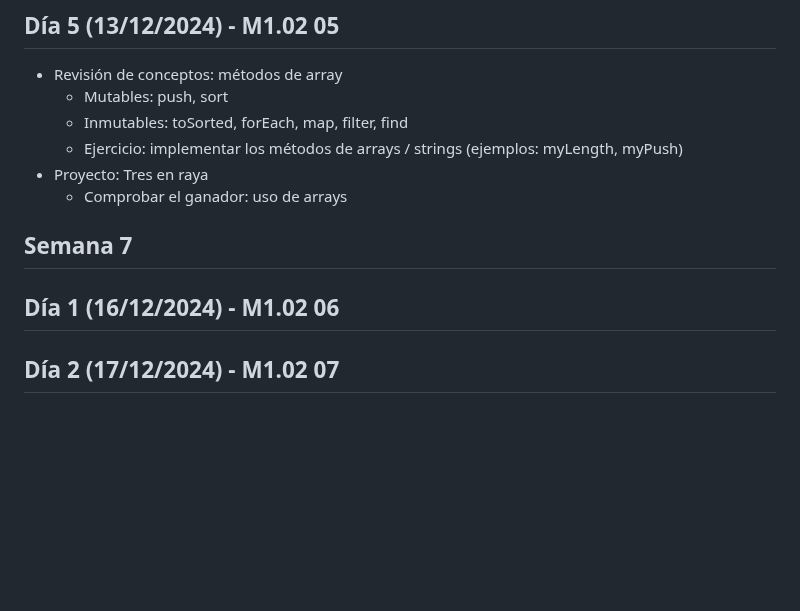
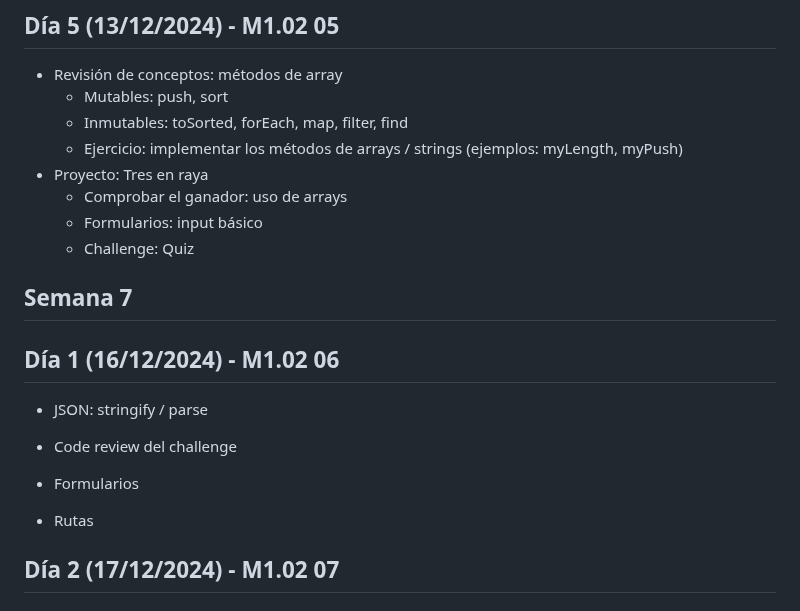
Before and after one commit to ferregsal/Info-Git-Curso-Web, a Markdown page: readme.md, the part around the change. Drawn GitHub-style; blank space fills up the shorter version.

```diff
--- a/readme.md
+++ b/readme.md
@@ -346,10 +346,18 @@ Ejercicios de introducción a JS: bloque 2
     (ejemplos: myLength, myPush)
 - Proyecto: Tres en raya
   - Comprobar el ganador: uso de arrays
+  - Formularios: input básico
+  - Challenge: Quiz
 
 ## Semana 7
 
 ## Día 1 (16/12/2024) - M1.02 06
+
+- JSON: stringify / parse
+- Code review del challenge
+
+- Formularios
+- Rutas
 
 ## Día 2 (17/12/2024) - M1.02 07
 
```
